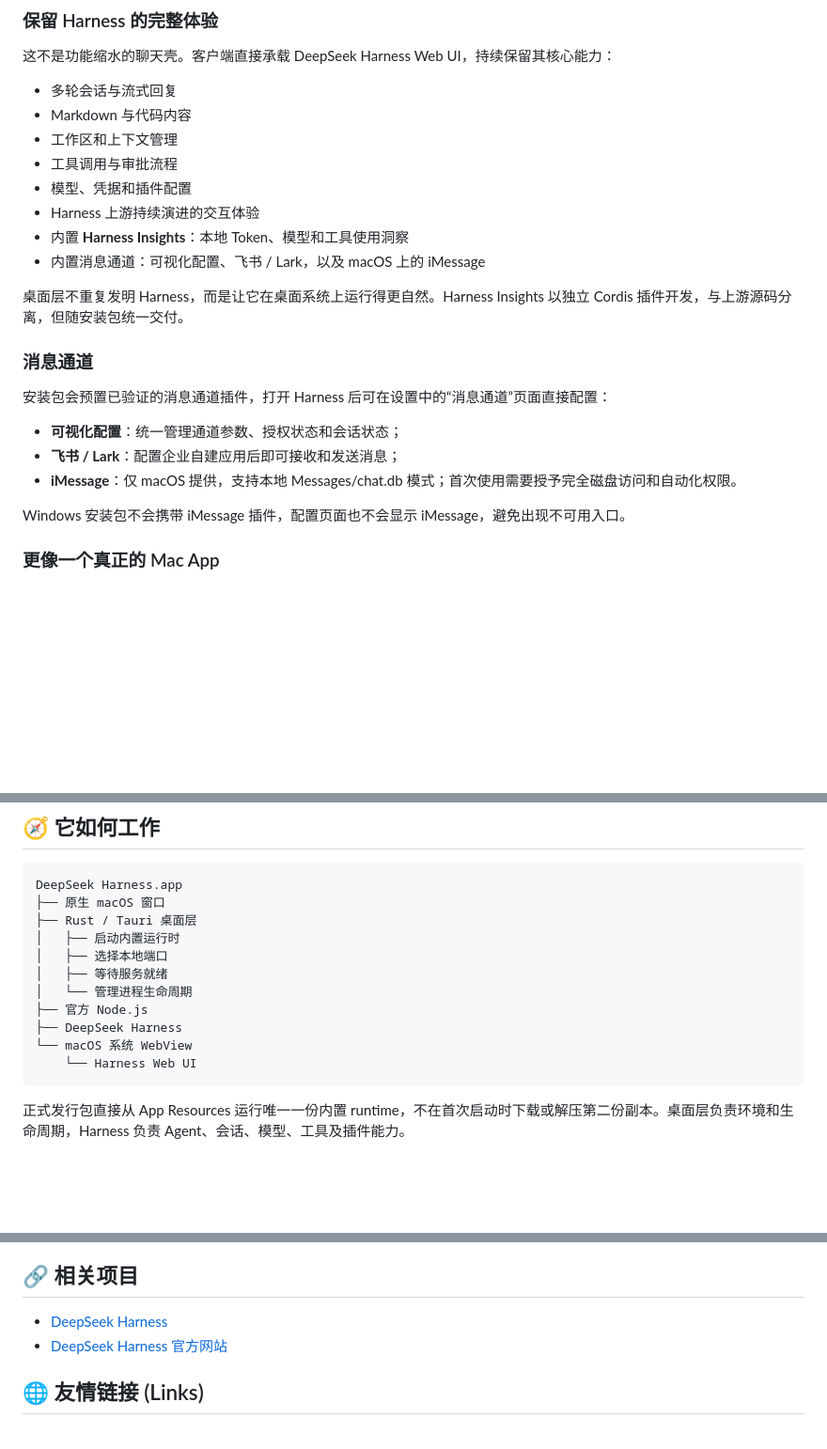
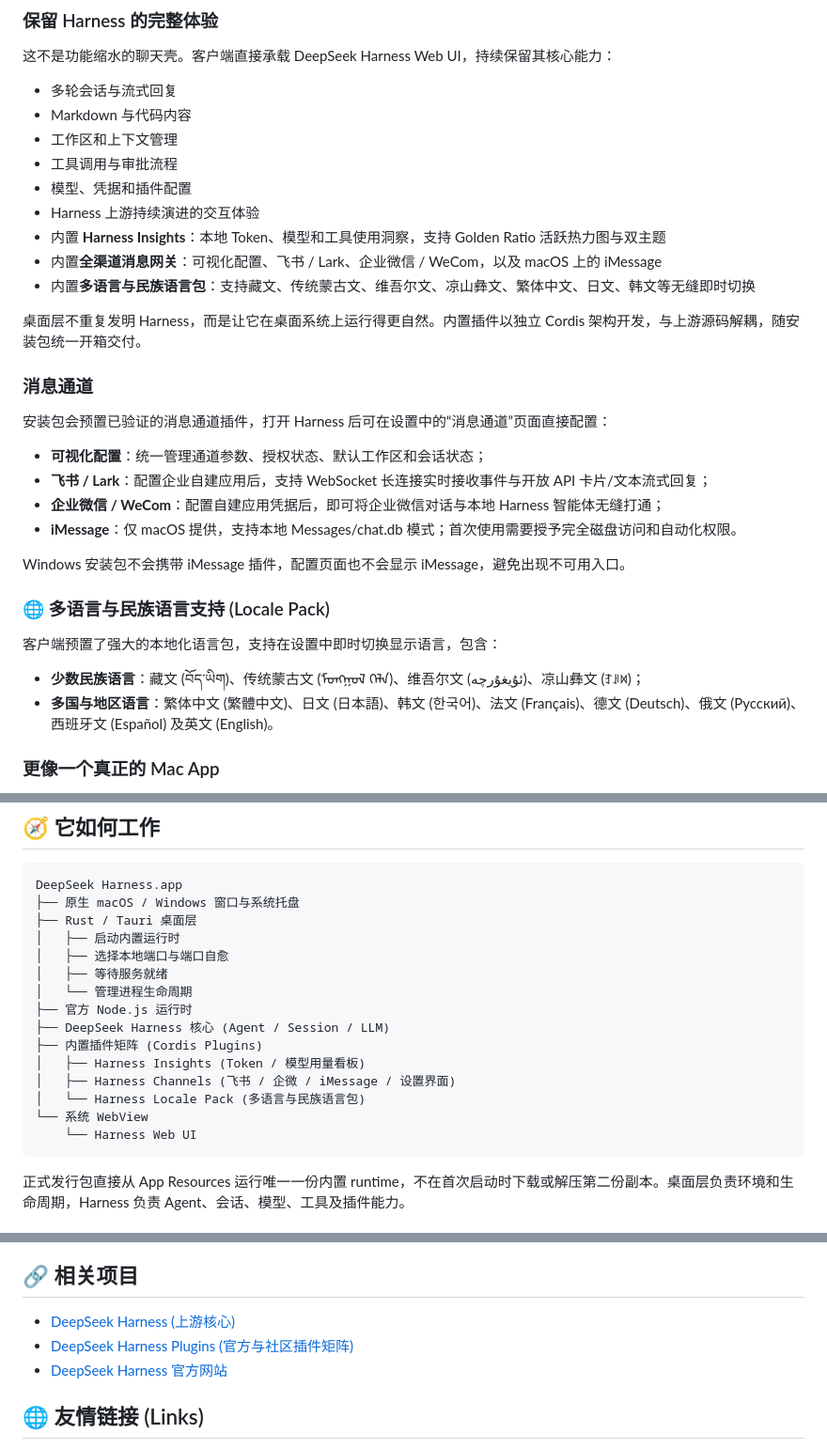
Before and after one commit to mapan0424/deepseek-harness-desktop, a Markdown page: README.md, 3 parts joined by grey strips. Shown at 94% size. GitHub-like rendering; blank space fills up the shorter version.

Commit message:
docs: update README with WeCom channel, multi-language ethnic locale pack, and plugins matrix

````diff
--- a/README.md
+++ b/README.md
@@ -51,20 +51,28 @@
 - 工具调用与审批流程
 - 模型、凭据和插件配置
 - Harness 上游持续演进的交互体验
-- 内置 **Harness Insights**：本地 Token、模型和工具使用洞察
-- 内置消息通道：可视化配置、飞书 / Lark，以及 macOS 上的 iMessage
+- 内置 **Harness Insights**：本地 Token、模型和工具使用洞察，支持 Golden Ratio 活跃热力图与双主题
+- 内置**全渠道消息网关**：可视化配置、飞书 / Lark、企业微信 / WeCom，以及 macOS 上的 iMessage
+- 内置**多语言与民族语言包**：支持藏文、传统蒙古文、维吾尔文、凉山彝文、繁体中文、日文、韩文等无缝即时切换
 
-桌面层不重复发明 Harness，而是让它在桌面系统上运行得更自然。Harness Insights 以独立 Cordis 插件开发，与上游源码分离，但随安装包统一交付。
+桌面层不重复发明 Harness，而是让它在桌面系统上运行得更自然。内置插件以独立 Cordis 架构开发，与上游源码解耦，随安装包统一开箱交付。
 
 ### 消息通道
 
 安装包会预置已验证的消息通道插件，打开 Harness 后可在设置中的“消息通道”页面直接配置：
 
-- **可视化配置**：统一管理通道参数、授权状态和会话状态；
-- **飞书 / Lark**：配置企业自建应用后即可接收和发送消息；
+- **可视化配置**：统一管理通道参数、授权状态、默认工作区和会话状态；
+- **飞书 / Lark**：配置企业自建应用后，支持 WebSocket 长连接实时接收事件与开放 API 卡片/文本流式回复；
+- **企业微信 / WeCom**：配置自建应用凭据后，即可将企业微信对话与本地 Harness 智能体无缝打通；
 - **iMessage**：仅 macOS 提供，支持本地 Messages/chat.db 模式；首次使用需要授予完全磁盘访问和自动化权限。
 
 Windows 安装包不会携带 iMessage 插件，配置页面也不会显示 iMessage，避免出现不可用入口。
+
+### 🌐 多语言与民族语言支持 (Locale Pack)
+
+客户端预置了强大的本地化语言包，支持在设置中即时切换显示语言，包含：
+- **少数民族语言**：藏文 (བོད་ཡིག)、传统蒙古文 (ᠮᠣᠩᠭᠣᠯ ᠬᠡᠯᠡ)、维吾尔文 (ئۇيغۇرچە)、凉山彝文 (ꆈꌠꉙ)；
+- **多国与地区语言**：繁体中文 (繁體中文)、日文 (日本語)、韩文 (한국어)、法文 (Français)、德文 (Deutsch)、俄文 (Русский)、西班牙文 (Español) 及英文 (English)。
 
 ### 更像一个真正的 Mac App
 
@@ -139,15 +147,19 @@ MSI 主要用于企业或批量部署。Windows 10/11 通常已内置应用所
 
 ```text
 DeepSeek Harness.app
-├── 原生 macOS 窗口
+├── 原生 macOS / Windows 窗口与系统托盘
 ├── Rust / Tauri 桌面层
 │   ├── 启动内置运行时
-│   ├── 选择本地端口
+│   ├── 选择本地端口与端口自愈
 │   ├── 等待服务就绪
 │   └── 管理进程生命周期
-├── 官方 Node.js
-├── DeepSeek Harness
-└── macOS 系统 WebView
+├── 官方 Node.js 运行时
+├── DeepSeek Harness 核心 (Agent / Session / LLM)
+├── 内置插件矩阵 (Cordis Plugins)
+│   ├── Harness Insights (Token / 模型用量看板)
+│   ├── Harness Channels (飞书 / 企微 / iMessage / 设置界面)
+│   └── Harness Locale Pack (多语言与民族语言包)
+└── 系统 WebView
     └── Harness Web UI
 ```
 
@@ -252,7 +264,8 @@ pnpm build:windows
 
 ## 🔗 相关项目
 
-- [DeepSeek Harness](https://github.com/deepseek-ai/deepseek-harness)
+- [DeepSeek Harness (上游核心)](https://github.com/deepseek-ai/deepseek-harness)
+- [DeepSeek Harness Plugins (官方与社区插件矩阵)](https://github.com/mapan0424/deepseek-harness-plugins)
 - [DeepSeek Harness 官方网站](https://deepseek.com/harness)
 
 ## 🌐 友情链接 (Links)
````
Also changed, not shown: README_EN.md (+24 -11 lines).
